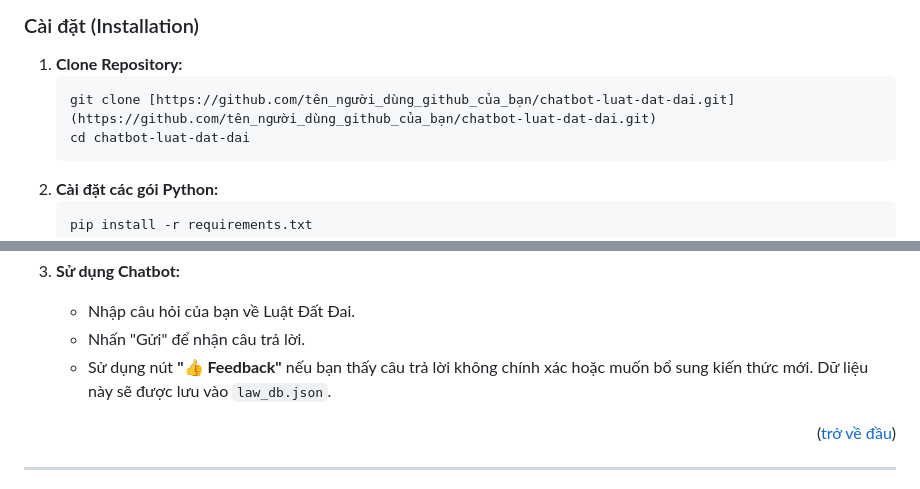
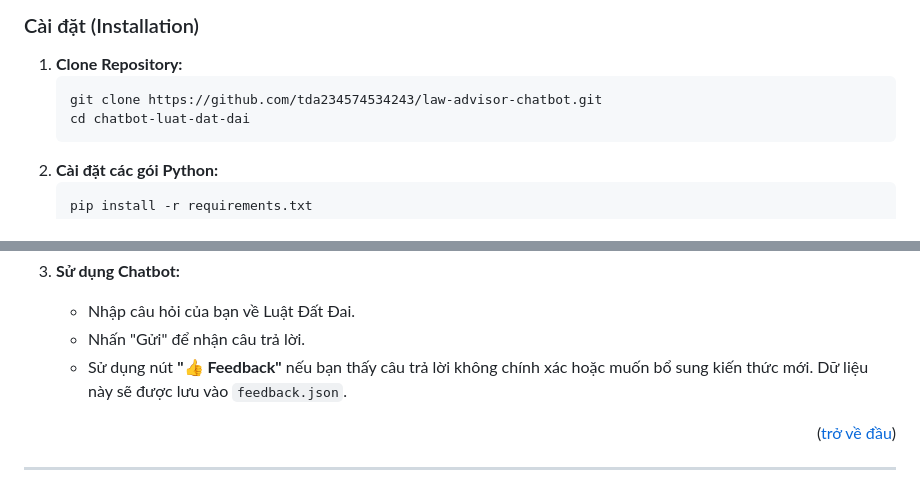
Before and after one commit to tda234574534243/law-advisor-chatbot, a Markdown page: README.md, 2 parts joined by grey strips. GitHub-like rendering.

````diff
--- a/README.md
+++ b/README.md
@@ -73,7 +73,7 @@ Bạn cần cài đặt các yêu cầu sau trên hệ thống của mình:
 
 1.  **Clone Repository:**
     ```sh
-    git clone [https://github.com/tên_người_dùng_github_của_bạn/chatbot-luat-dat-dai.git](https://github.com/tên_người_dùng_github_của_bạn/chatbot-luat-dat-dai.git)
+    git clone https://github.com/tda234574534243/law-advisor-chatbot.git
     cd chatbot-luat-dat-dai
     ```
 2.  **Cài đặt các gói Python:**
@@ -109,7 +109,7 @@ Làm theo các bước sau để chạy và sử dụng chatbot:
 3.  **Sử dụng Chatbot:**
     * Nhập câu hỏi của bạn về Luật Đất Đai.
     * Nhấn "Gửi" để nhận câu trả lời.
-    * Sử dụng nút **"👍 Feedback"** nếu bạn thấy câu trả lời không chính xác hoặc muốn bổ sung kiến thức mới. Dữ liệu này sẽ được lưu vào `law_db.json`.
+    * Sử dụng nút **"👍 Feedback"** nếu bạn thấy câu trả lời không chính xác hoặc muốn bổ sung kiến thức mới. Dữ liệu này sẽ được lưu vào `feedback.json`.
 
 <p align="right">(<a href="#readme-top">trở về đầu</a>)</p>
 
````
